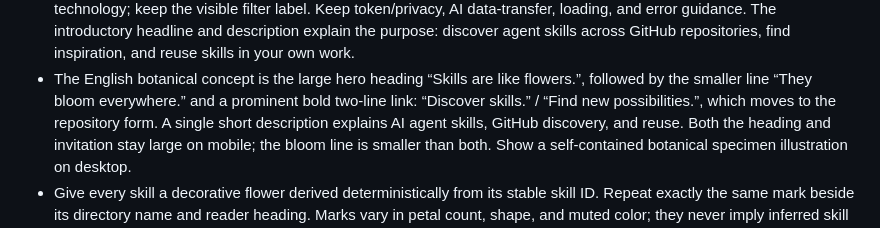
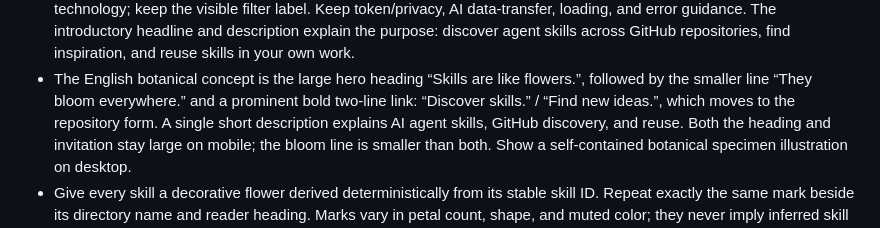
Before and after one commit to diffitask/skill-garden, a Markdown page: spec/web.md, the part around the change. Rendered like a GitHub page.

```diff
--- a/spec/web.md
+++ b/spec/web.md
@@ -21,7 +21,7 @@
   GitHub repositories, find inspiration, and reuse skills in your own work.
 - The English botanical concept is the large hero heading “Skills are like flowers.”,
   followed by the smaller line “They bloom everywhere.” and a prominent bold two-line link:
-  “Discover skills.” / “Find new possibilities.”, which moves to the repository form.
+  “Discover skills.” / “Find new ideas.”, which moves to the repository form.
   A single short description explains AI agent skills, GitHub discovery,
   and reuse. Both the heading and invitation stay large on mobile; the bloom line is smaller
   than both. Show a self-contained botanical specimen illustration on desktop.
```
Also changed, not shown: README.md (+5 -3 lines), docs/screenshots/clusters.png, docs/screenshots/welcome.png, 3 other files.
